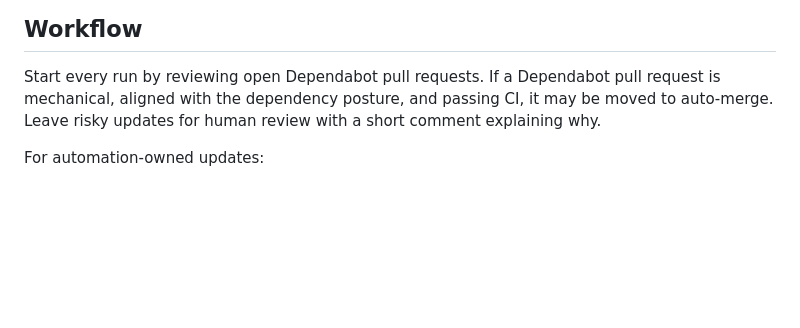
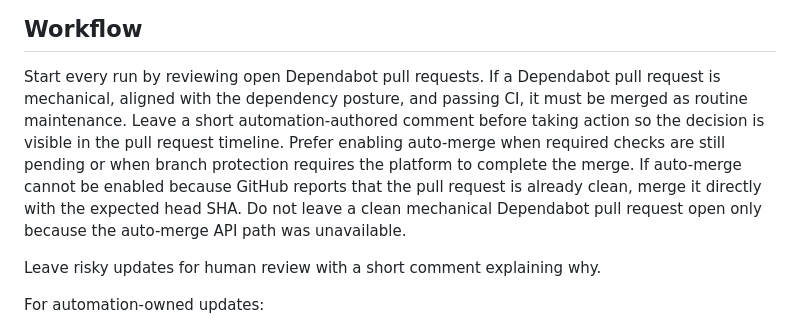
Before and after one commit to artichoke/sysdir-rs, a Markdown page: docs/automations/dependency-sweep.md, the part around the change. GitHub-like rendering; blank space fills up the shorter version.

Commit message:
Clarify dependency sweep Dependabot merges

```diff
--- a/docs/automations/dependency-sweep.md
+++ b/docs/automations/dependency-sweep.md
@@ -49,8 +49,15 @@ action instead of Corepack.
 
 Start every run by reviewing open Dependabot pull requests. If a Dependabot pull
 request is mechanical, aligned with the dependency posture, and passing CI, it
-may be moved to auto-merge. Leave risky updates for human review with a short
-comment explaining why.
+must be merged as routine maintenance. Leave a short automation-authored comment
+before taking action so the decision is visible in the pull request timeline.
+Prefer enabling auto-merge when required checks are still pending or when branch
+protection requires the platform to complete the merge. If auto-merge cannot be
+enabled because GitHub reports that the pull request is already clean, merge it
+directly with the expected head SHA. Do not leave a clean mechanical Dependabot
+pull request open only because the auto-merge API path was unavailable.
+
+Leave risky updates for human review with a short comment explaining why.
 
 For automation-owned updates:
 
```
